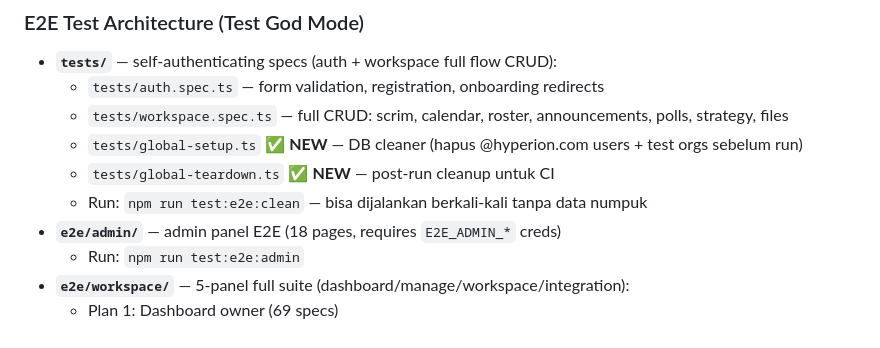
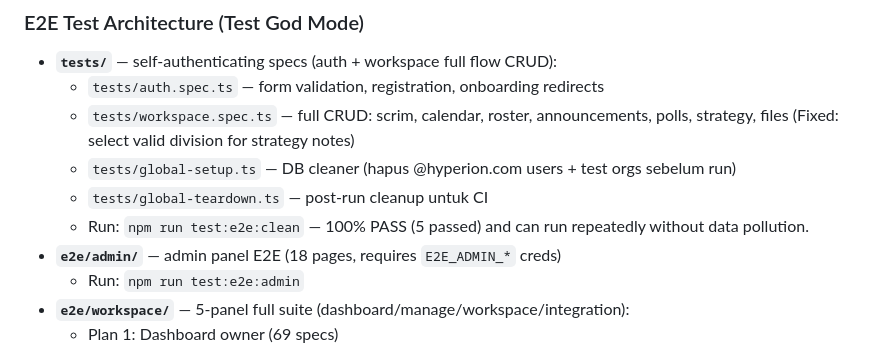
Before and after one commit to IchsanJunaedi/hyperion-new, a Markdown page: progress.md, the part around one of its changes. Drawn GitHub-style.

Commit message:
docs: update progress.md E2E and unit test status

```diff
--- a/progress.md
+++ b/progress.md
@@ -66,10 +66,10 @@
 ### E2E Test Architecture (Test God Mode)
 - **`tests/`** — self-authenticating specs (auth + workspace full flow CRUD):
   - `tests/auth.spec.ts` — form validation, registration, onboarding redirects
-  - `tests/workspace.spec.ts` — full CRUD: scrim, calendar, roster, announcements, polls, strategy, files
-  - `tests/global-setup.ts` ✅ **NEW** — DB cleaner (hapus @hyperion.com users + test orgs sebelum run)
-  - `tests/global-teardown.ts` ✅ **NEW** — post-run cleanup untuk CI
-  - Run: `npm run test:e2e:clean` — bisa dijalankan berkali-kali tanpa data numpuk
+  - `tests/workspace.spec.ts` — full CRUD: scrim, calendar, roster, announcements, polls, strategy, files (Fixed: select valid division for strategy notes)
+  - `tests/global-setup.ts` — DB cleaner (hapus @hyperion.com users + test orgs sebelum run)
+  - `tests/global-teardown.ts` — post-run cleanup untuk CI
+  - Run: `npm run test:e2e:clean` — 100% PASS (5 passed) and can run repeatedly without data pollution.
 - **`e2e/admin/`** — admin panel E2E (18 pages, requires `E2E_ADMIN_*` creds)
   - Run: `npm run test:e2e:admin`
 - **`e2e/workspace/`** — 5-panel full suite (dashboard/manage/workspace/integration):
```
Also changed, not shown: other parts of progress.md (+2 -2 lines).
